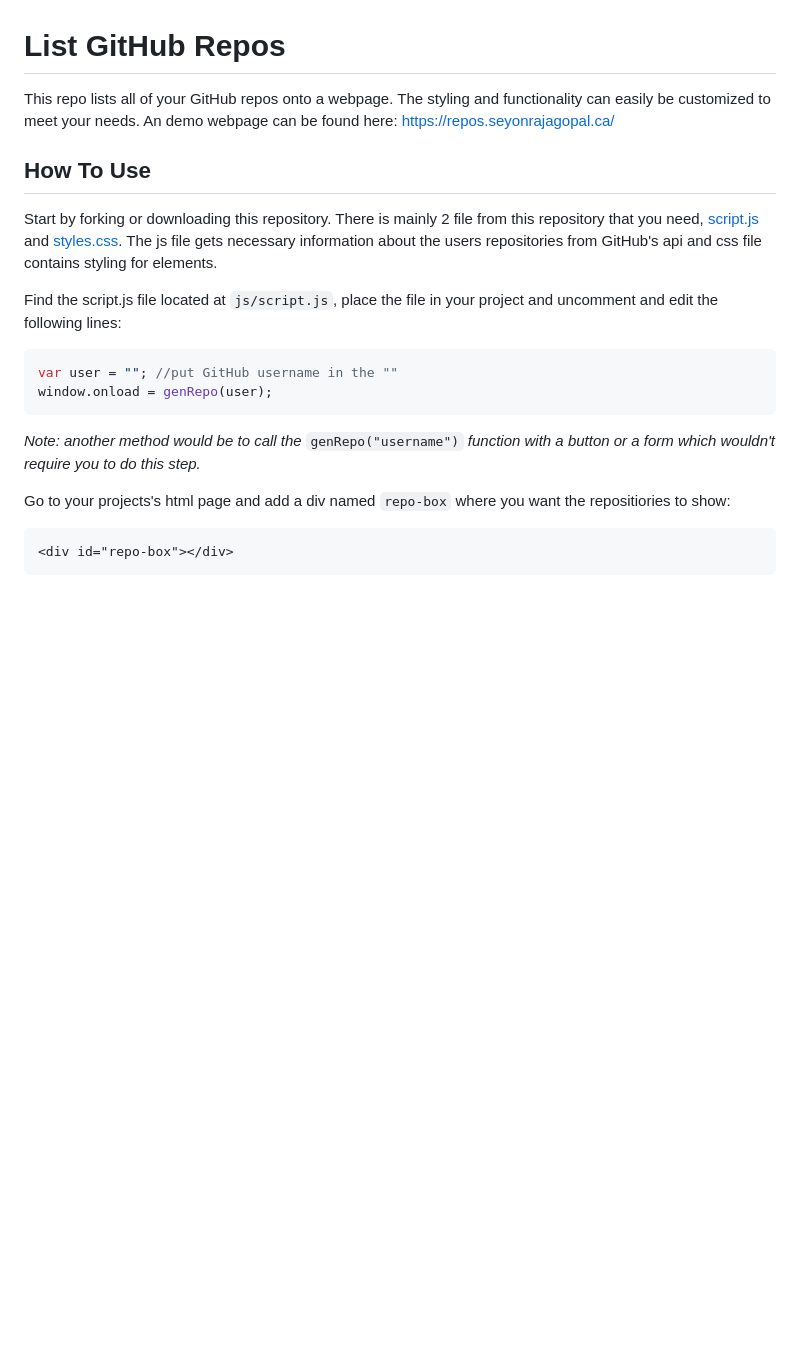
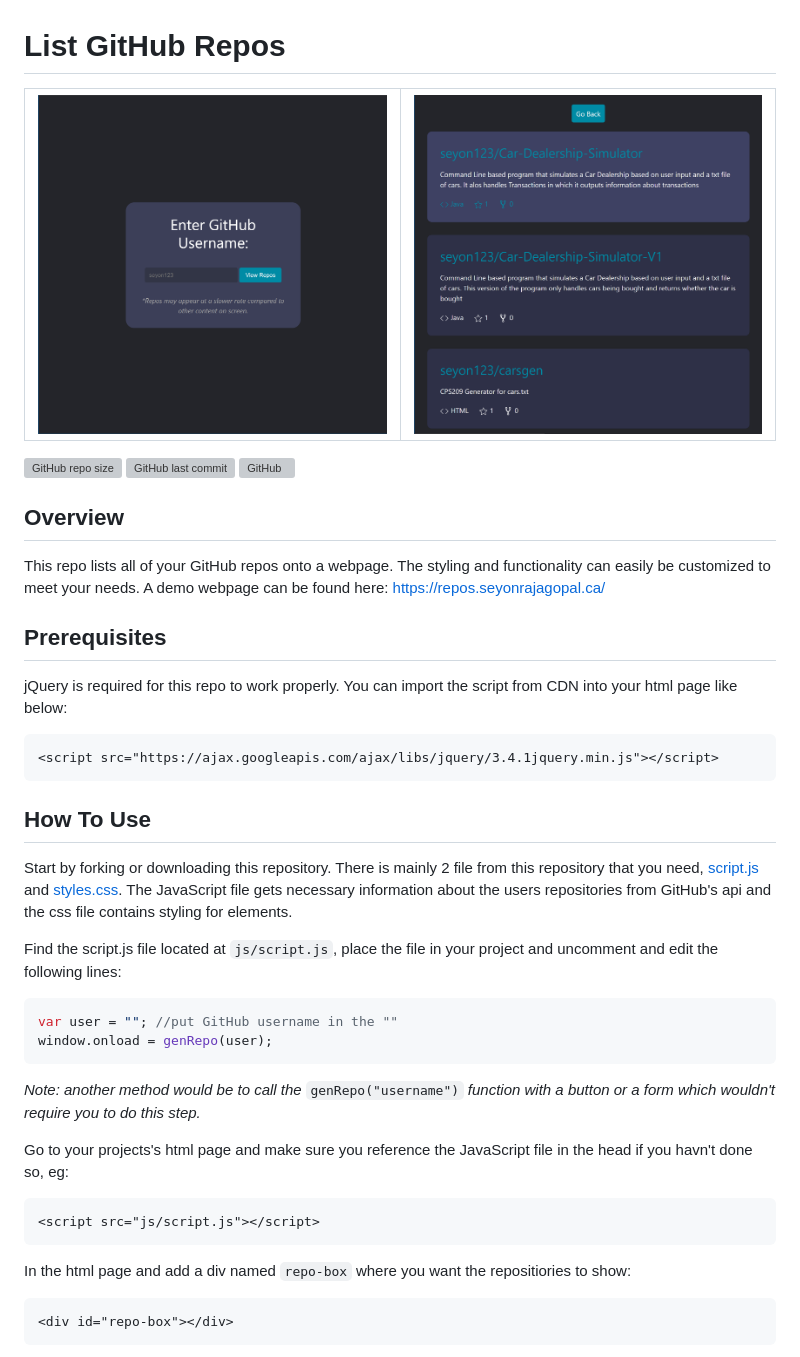
Before and after one commit to seyon123/list-github-repos, a Markdown page: README.md, the part around the change. Rendered like a GitHub page; pictures changed too: screen1.png (added), screen2.png (added); blank space fills up the shorter version; grey boxes are pictures that could not be loaded.

````diff
--- a/README.md
+++ b/README.md
@@ -1,8 +1,21 @@
 # List GitHub Repos
- This repo lists all of your GitHub repos onto a webpage. The styling and functionality can easily be customized to meet your needs. An demo webpage can be found here: https://repos.seyonrajagopal.ca/
+|![Home Page](screen1.png "Home Page")|![Repo Page](screen2.png "Repo Page")|
+|:---:|:---:|
+
+![GitHub repo size](https://img.shields.io/github/repo-size/seyon123/list-github-repos?style=for-the-badge) ![GitHub last commit](https://img.shields.io/github/last-commit/seyon123/list-github-repos?label=Last%20Commit&style=for-the-badge) ![GitHub](https://img.shields.io/github/license/seyon123/list-github-repos?style=for-the-badge)
+ ## Overview
+ This repo lists all of your GitHub repos onto a webpage. The styling and functionality can easily be customized to meet your needs. A demo webpage can be found here: https://repos.seyonrajagopal.ca/
+
+ ## Prerequisites
+
+ jQuery is required for this repo to work properly. You can import the script from CDN into your html page like below:
+
+ ```html
+ <script src="https://ajax.googleapis.com/ajax/libs/jquery/3.4.1jquery.min.js"></script>
+ ```
 
  ## How To Use
-Start by forking or downloading this repository. There is mainly 2 file from this repository that you need, <a href="js/script.js">script.js</a> and <a href="css/styles.css">styles.css</a>. The js file gets necessary information about the users repositories from GitHub's api and css file contains styling for elements.
+Start by forking or downloading this repository. There is mainly 2 file from this repository that you need, <a href="js/script.js">script.js</a> and <a href="css/styles.css">styles.css</a>. The JavaScript file gets necessary information about the users repositories from GitHub's api and the css file contains styling for elements.
 
 Find the script.js file located at `js/script.js`, place the file in your project and uncomment and edit the following lines:
 
@@ -12,7 +25,13 @@ window.onload = genRepo(user);
 ```
 <i>Note: another method would be to call the </i>`genRepo("username")`<i> function with a button or a form which wouldn't require you to do this step.</i>
 
- Go to your projects's html page and add a div named `repo-box` where you want the repositiories to show:
+
+ Go to your projects's html page and make sure you reference the JavaScript file in the head if you havn't done so, eg:
+ ```html
+<script src="js/script.js"></script>
+ ```
+
+ In the html page and add a div named `repo-box` where you want the repositiories to show:
 ```html
 <div id="repo-box"></div>
 ```
````
